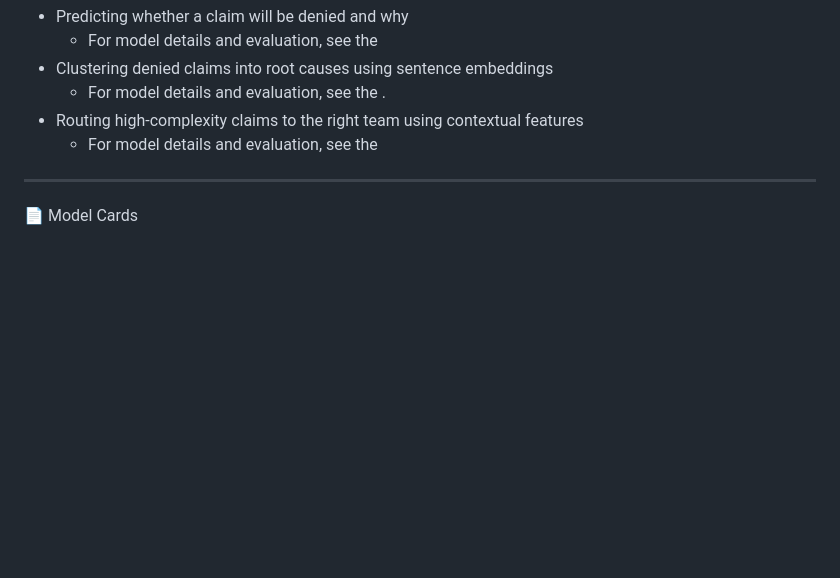
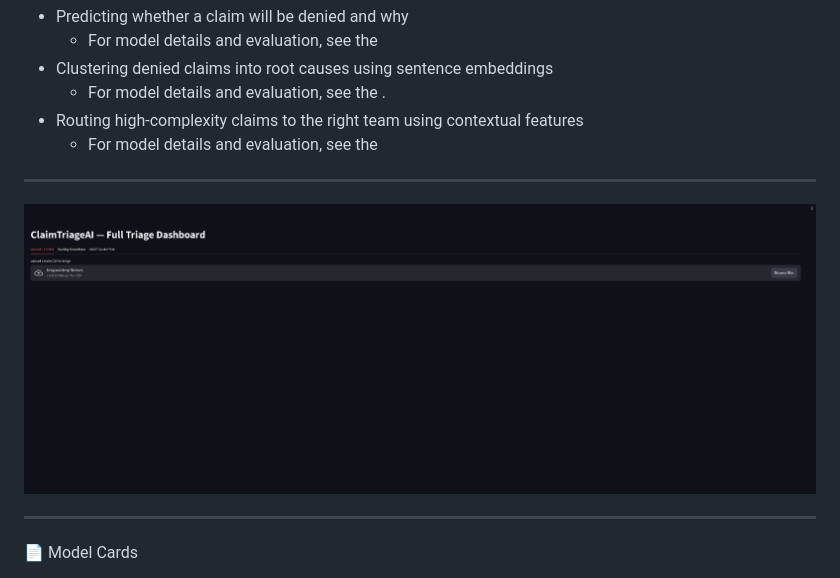
Before and after one commit to shilpamusale/claim-triage-ai, a Markdown page: README.md, the part around one of its changes. Rendered like a GitHub page; pictures changed too: docs/claimtraigeai_demo.gif (added); blank space fills up the shorter version.

Commit message:
(feat) - Added Demo

```diff
--- a/README.md
+++ b/README.md
@@ -28,6 +28,8 @@
 - Routing high-complexity claims to the right team using contextual features
   - For model details and evaluation, see the
 
+---
+![ClaimTriageAI Demo](docs/claimtraigeai_demo.gif)
 
 ---
 
```
Also changed, not shown: other parts of README.md (+1 -1 lines).
